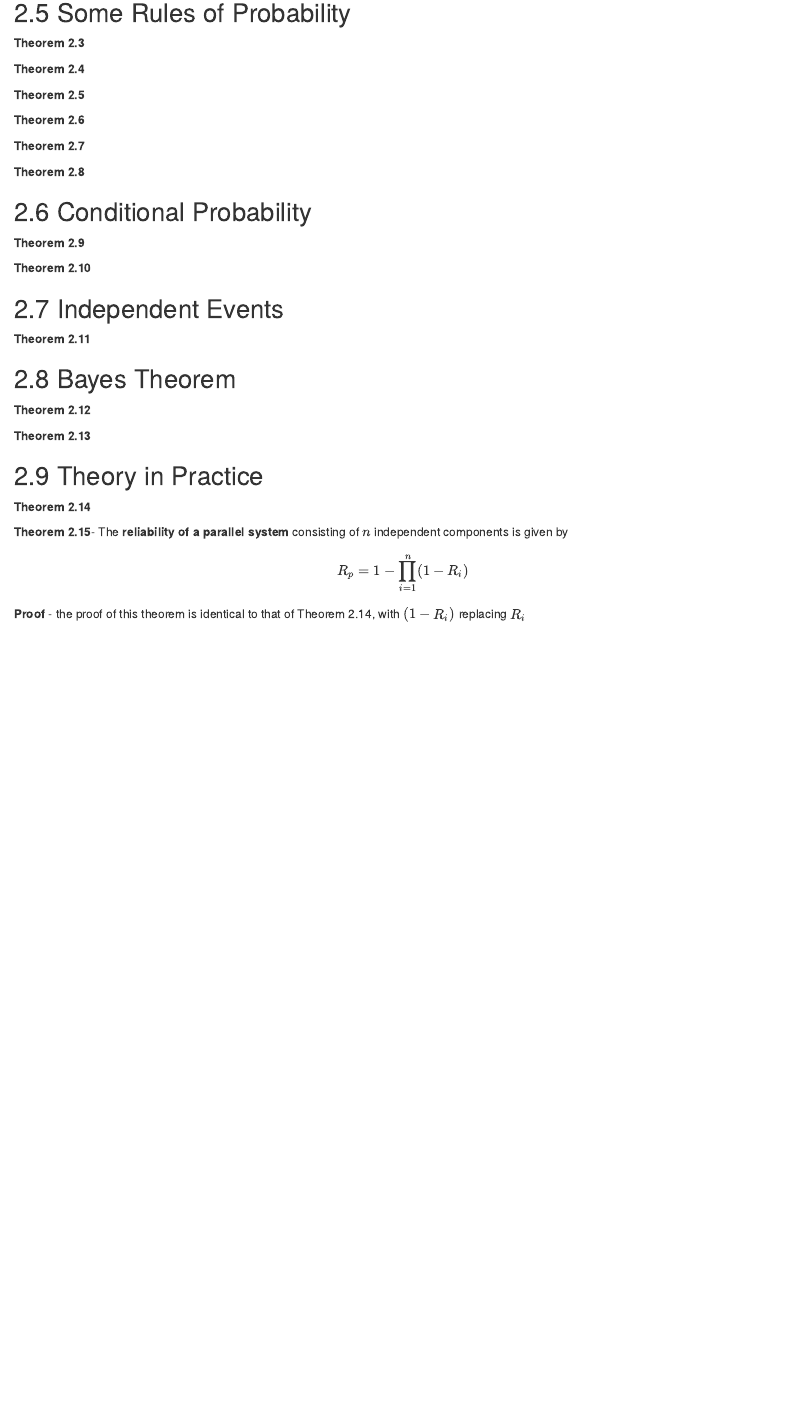
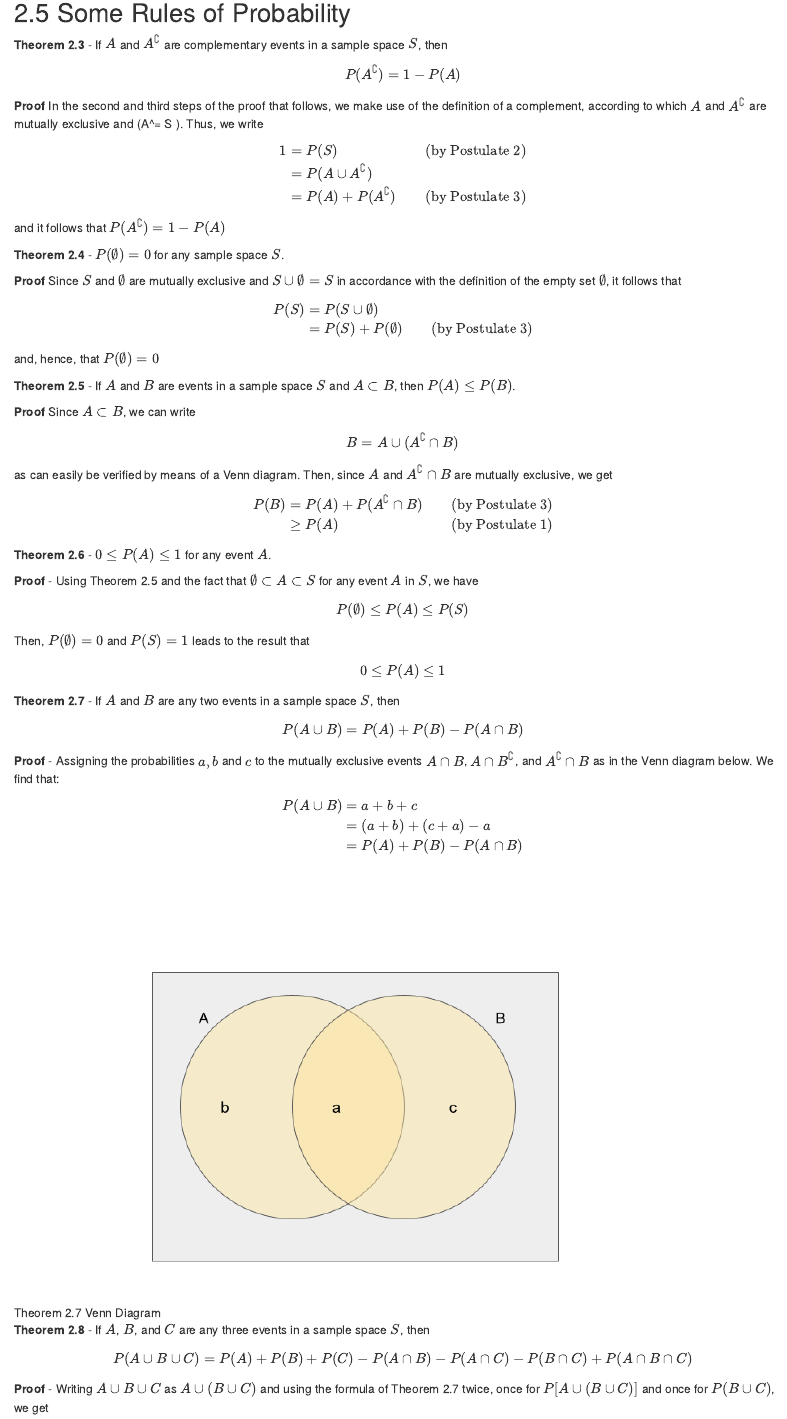
Before and after one commit to j-buss/jrem_me_blog, an R Markdown document (content/post/Mathematical_Statistics_w_Applications/Chapter_02/index.Rmd): the page in a window 1100 px wide, from 1750 px down before the commit and from 1690 px down after it, so that both start at the same text. Rendered offline with R 4.5, knitr and Pandoc, with nearby package versions.

Commit message:
nearly done with Chapter 2

```diff
--- a/content/post/Mathematical_Statistics_w_Applications/Chapter_02/index.Rmd
+++ b/content/post/Mathematical_Statistics_w_Applications/Chapter_02/index.Rmd
@@ -100,23 +100,109 @@ This completes the proof.
 P(A)&=P(O_1 \cup O_2  \cup \cdots \cup O_n)\\
 &=P(O_1) + P(O_2) + \cdots + P(O_n)\\
 &=\underbrace{\frac{1}{N} + \frac{1}{N} + \cdots + \frac{1}{N}}_{n \, \text{terms}}\\
-
 &=\frac{n}{N}
 \end{align}
 \]
 
 ## 2.5 Some Rules of Probability
 
-**Theorem 2.3**
+**Theorem 2.3** - If \(A\) and \(A^\complement\) are complementary events in a sample space \(S\), then
 
+\[P(A^\complement) = 1 - P(A)\]
 
+**Proof** In the second and third steps of the proof that follows, we make use of the definition of a complement, according to which \(A\) and \(A^\complement\) are mutually exclusive and (\A \cup A^\complement = S \). Thus, we write
 
-**Theorem 2.4**
+\[
+\begin{align*}
+1 &= P(S) && \text{(by Postulate 2)} \\
+&=P(A \cup A^\complement)\\
+&=P(A) + P(A^\complement) && \text{(by Postulate 3)}
+\end{align*}
+\]
 
-**Theorem 2.5**
+and it follows that \(P(A^\complement) = 1 - P(A)\)
 
-**Theorem 2.6**
+**Theorem 2.4** - \(P(\emptyset)=0 \) for any sample space \(S\).
 
-**Theorem 2.7**
+**Proof** Since \(S\) and \(\emptyset\) are mutually exclusive and \(S \cup \emptyset = S\) in accordance with the definition of the empty set \(\emptyset\), it follows that
 
-**Theorem 2.8**
+\[
+\begin{align}
+P(S) &= P(S \cup \emptyset)\\
+&=P(S) + P(\emptyset) && \text{(by Postulate 3)}
+\end{align}
+\]
+
+and, hence, that \(P(\emptyset)=0\)
+
+**Theorem 2.5** - If \(A\) and \(B\) are events in a sample space \(S\) and \(A \subset B\), then \(P(A) \le P(B)\).
+
+**Proof** Since \(A \subset B\), we can write
+
+\[ B = A \cup (A^\complement \cap B) \]
+
+as can easily be verified by means of a Venn diagram. Then, since \(A\) and \(A^\complement \cap B\) are mutually exclusive, we get
+
+\[
+\begin{align}
+P(B) &= P(A) + P(A^\complement \cap B) && \text{(by Postulate 3)}\\
+& \ge P(A) && \text{(by Postulate 1)}
+\end{align}
+\]
+
+**Theorem 2.6** - \(0 \le P(A) \le 1\) for any event \(A\).
+
+**Proof** - Using Theorem 2.5 and the fact that \(\emptyset \subset A \subset S\) for any event \(A\) in \(S\), we have
+
+\[
+P(\emptyset) \le P(A) \le P(S)
+\]
+
+Then, \(P(\emptyset)=0\) and \(P(S)=1\) leads to the result that
+
+\[
+0 \le P(A) \le 1
+\]
+
+**Theorem 2.7** - If \(A\) and \(B\) are any two events in a sample space \(S\), then
+
+\[
+P(A \cup B) = P(A) + P(B) - P(A \cap B)
+\]
+
+**Proof** - Assigning the probabilities \(a, b\) and \(c\) to the mutually exclusive events \(A \cap B\), \(A \cap B^\complement \), and \(A^\complement \cap B\) as in the Venn diagram below. We find that:
+
+\[
+\begin{align}
+P(A \cup B) &= a+b+c\\
+&=(a+b)+(c+a)-a\\
+&=P(A) + P(B) - P(A \cap B)
+\end{align}
+\]
+
+![Theorem 2.7 Venn Diagram](images/Theorem_2_7_Venn.png)
+
+**Theorem 2.8** - If \(A\), \(B\), and \(C\) are any three events in a sample space \(S\), then
+
+\[
+P(A \cup B \cup C) = P(A) + P(B) + P(C) - P(A \cap B) - P(A \cap C) - P(B \cap C) + P(A \cap B \cap C)
+\]
+
+**Proof** - Writing \(A \cup B \cup C \) as \(A \cup (B \cup C) \) and using the formula of Theorem 2.7 twice, once for \(P[A \cup (B \cup C)]\) and once for \(P(B \cup C) \), we get
+
+\[
+\begin{align}
+P(A \cup B \cup C) &= P[ A \cup (B \cup C)]\\
+&= P(A) + P(B \cup C) - P[A \cap (B \cup C)]\\
+&= P(A) + P(B) + P(C) - P(B \cup C) - P[A \cap (B \cup C)]
+\end{align}
+\]
+
+Then, using the distributive law that \(A \cap (B \cup C) = (A \cap B) \cup (A \cap C)\):
+
+\[
+\begin{align}
+P[A \cap (B \cup C)] &= P[(A \cap B) \cup (A \cap C)] \\
+&= P(A \cap B) + P(A \cap C) - P[(A \cap B) \cap (A \cap C)]\\
+&= P(A \cap B) + P(A \cap C) - P(A \cap B \cap C)\\
+\end{align}
@@ -123,6 +218,5 @@ P(A)&=P(O_1 \cup O_2  \cup \cdots \cup O_n)\\
 
 ## 2.6 Conditional Probability
 
-**Theorem 2.9**
+**Conditional Probability** - If \(A\) and \(B\) are any two events in a a sample space \(S\) and \(P(A) \ne 0\), then the conditional probability of \(B\) given \(A\) is
 
-**Theorem 2.10**
@@ -129,4 +256,3 @@ P(A)&=P(O_1 \cup O_2  \cup \cdots \cup O_n)\\
 
 ## 2.7 Independent Events
 
-**Theorem 2.11**
@@ -139,4 +272,3 @@ P(A)&=P(O_1 \cup O_2  \cup \cdots \cup O_n)\\
 
 ## 2.9 Theory in Practice
 
-**Theorem 2.14**
```
Also changed, not shown: content/post/Mathematical_Statistics_w_Applications/Chapter_02/Theorem_2_7_Venn.png (added), content/post/Mathematical_Statistics_w_Applications/Chapter_02/images/Theorem_2_7_Venn.png (added), content/post/Mathematical_Statistics_w_Applications/Chapter_02/index.Rmd (59 more changed lines), 1 other file.
